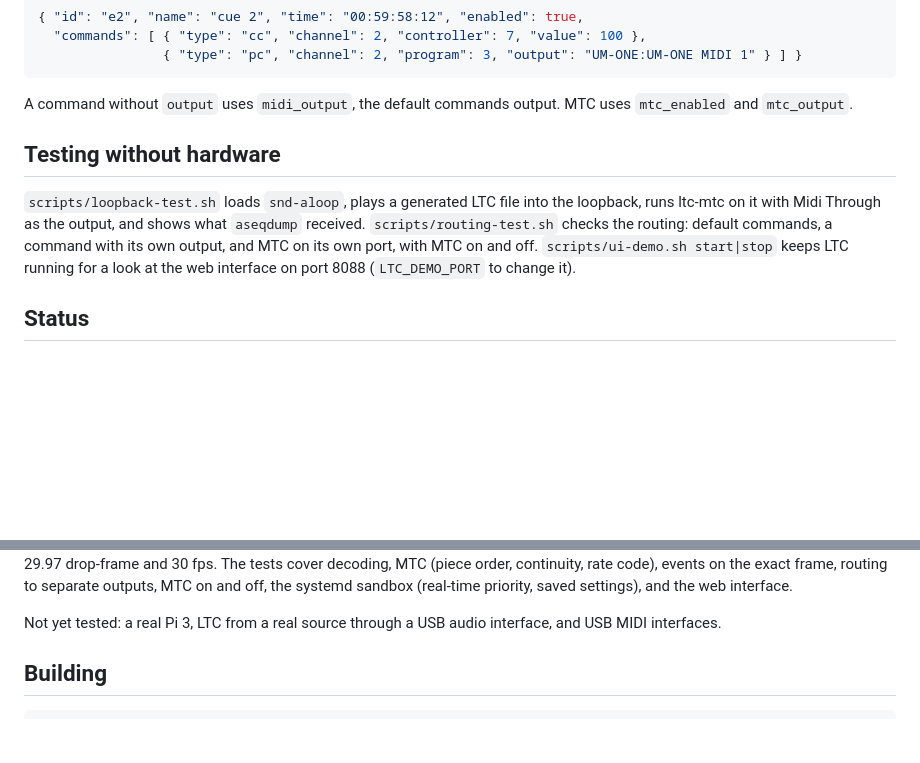
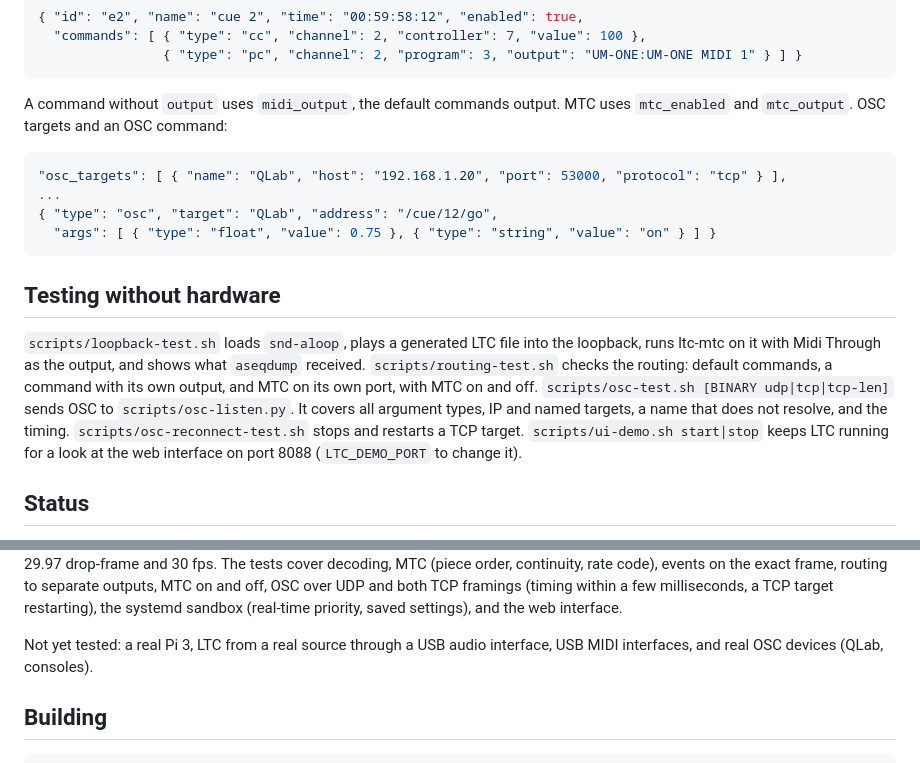
Before and after one commit to GBA-TAB/ltc-mtc, a Markdown page: README.md, 2 parts joined by grey strips. Drawn GitHub-style; blank space fills up the shorter version.

````diff
--- a/README.md
+++ b/README.md
@@ -115,14 +141,24 @@ An event in the config:
 ```
 
 A command without `output` uses `midi_output`, the default commands output. MTC uses
-`mtc_enabled` and `mtc_output`.
+`mtc_enabled` and `mtc_output`. OSC targets and an OSC command:
+
+```json
+"osc_targets": [ { "name": "QLab", "host": "192.168.1.20", "port": 53000, "protocol": "tcp" } ],
+...
+{ "type": "osc", "target": "QLab", "address": "/cue/12/go",
+  "args": [ { "type": "float", "value": 0.75 }, { "type": "string", "value": "on" } ] }
+```
 
 ## Testing without hardware
 
 `scripts/loopback-test.sh` loads `snd-aloop`, plays a generated LTC file into the loopback,
 runs ltc-mtc on it with Midi Through as the output, and shows what `aseqdump` received.
 `scripts/routing-test.sh` checks the routing: default commands, a command with its own
-output, and MTC on its own port, with MTC on and off.
+output, and MTC on its own port, with MTC on and off. `scripts/osc-test.sh [BINARY udp|tcp|tcp-len]`
+sends OSC to `scripts/osc-listen.py`. It covers all argument types, IP and named targets, a
+name that does not resolve, and the timing. `scripts/osc-reconnect-test.sh` stops and restarts
+a TCP target.
 `scripts/ui-demo.sh start|stop` keeps LTC running for a look at the web interface on port
 8088 (`LTC_DEMO_PORT` to change it).
 
@@ -132,10 +168,11 @@ Version 0.2 (2026-10-20). Tested on a Raspberry Pi 5 (Raspberry Pi OS trixie, ar
 LTC played through `snd-aloop` at 24, 25, 29.97 drop-frame and 30 fps. The tests cover
 decoding, MTC (piece order, continuity, rate code), events on the exact frame, routing to
-separate outputs, MTC on and off, the systemd sandbox (real-time priority, saved settings),
+separate outputs, MTC on and off, OSC over UDP and both TCP framings (timing within a few
+milliseconds, a TCP target restarting), the systemd sandbox (real-time priority, saved settings),
 and the web interface.
 
-Not yet tested: a real Pi 3, LTC from a real source through a USB audio interface, and USB
-MIDI interfaces.
+Not yet tested: a real Pi 3, LTC from a real source through a USB audio interface, USB MIDI
+interfaces, and real OSC devices (QLab, consoles).
 
 ## Building
 
````
Also changed, not shown: other parts of README.md (+33 -7 lines), docs/screenshot.png, 5 other files.
